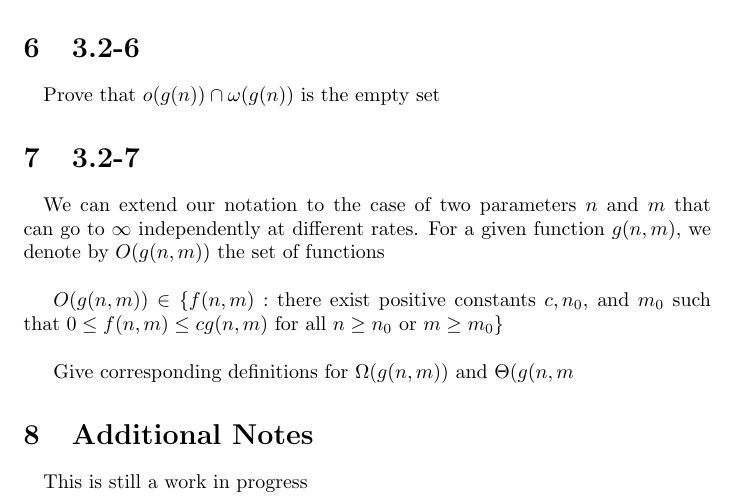
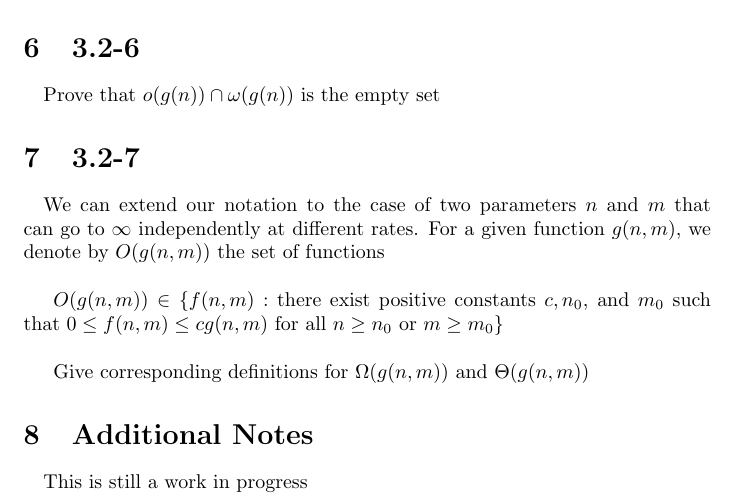
Before and after one commit to crows-above/LaTeX-misc, a LaTeX document (Algorithm_3.2/main.tex): part of page 2 of 2, cut so that both start at the same text. Compiled offline with pdfLaTeX.

Commit message:
Update main.tex

```diff
--- a/Algorithm_3.2/main.tex
+++ b/Algorithm_3.2/main.tex
@@ -43,7 +43,7 @@ For any two functions $f(n)$ and $g(n)$, we have $f(n) \in \Theta(g(n))$ if and
 
 $O(g(n,m)) \in \{f(n,m) :$ there exist positive constants $c, n\textsubscript{0}$, and $m\textsubscript{0}$ such that $0\leq f(n,m)\leq cg(n,m)$ for all $n\geq n\textsubscript{0}$ or $m\geq m\textsubscript{0}\}$ \newline
 
-Give corresponding definitions for $\Omega(g(n,m))$ and $\Theta(g(n,m
+Give corresponding definitions for $\Omega(g(n,m))$ and $\Theta(g(n,m))$
 
 \section{Additional Notes}
 \quad This is still a work in progress
```
